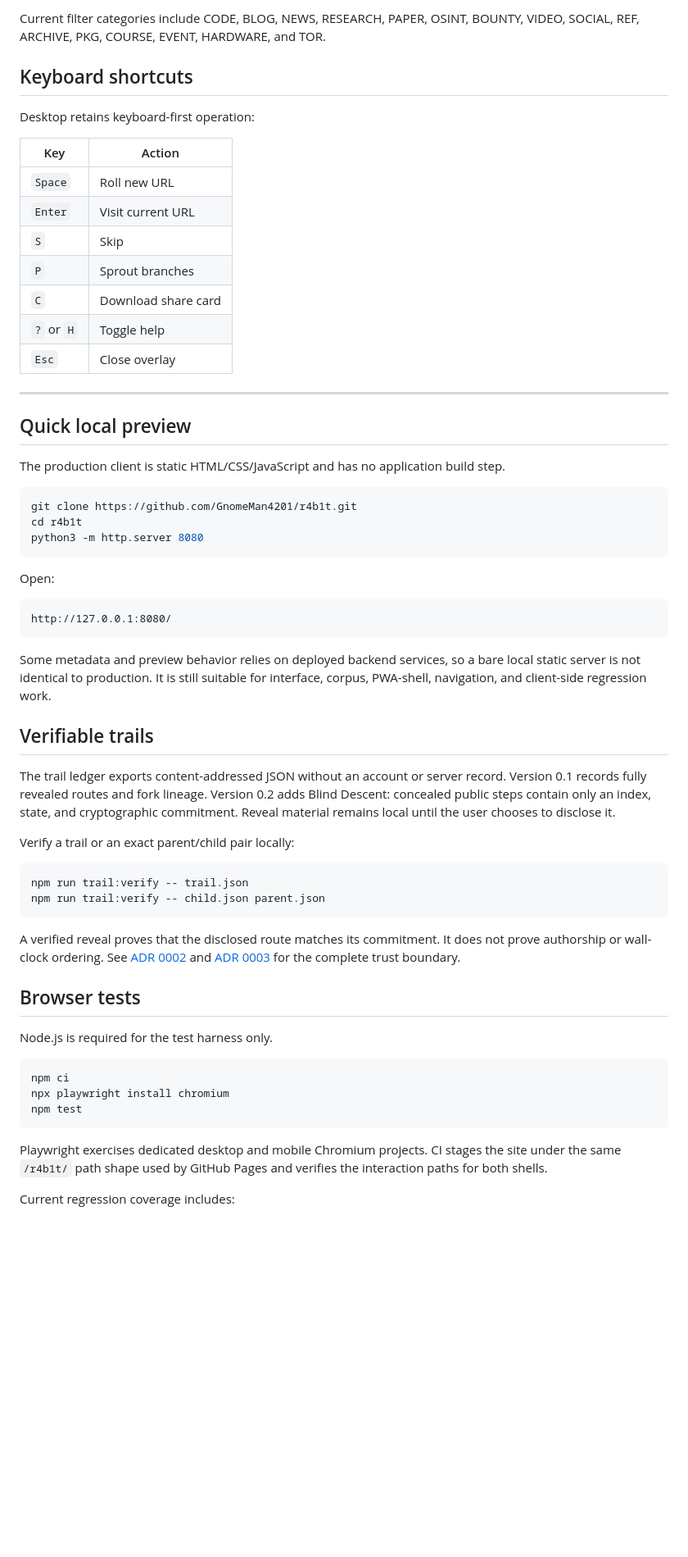
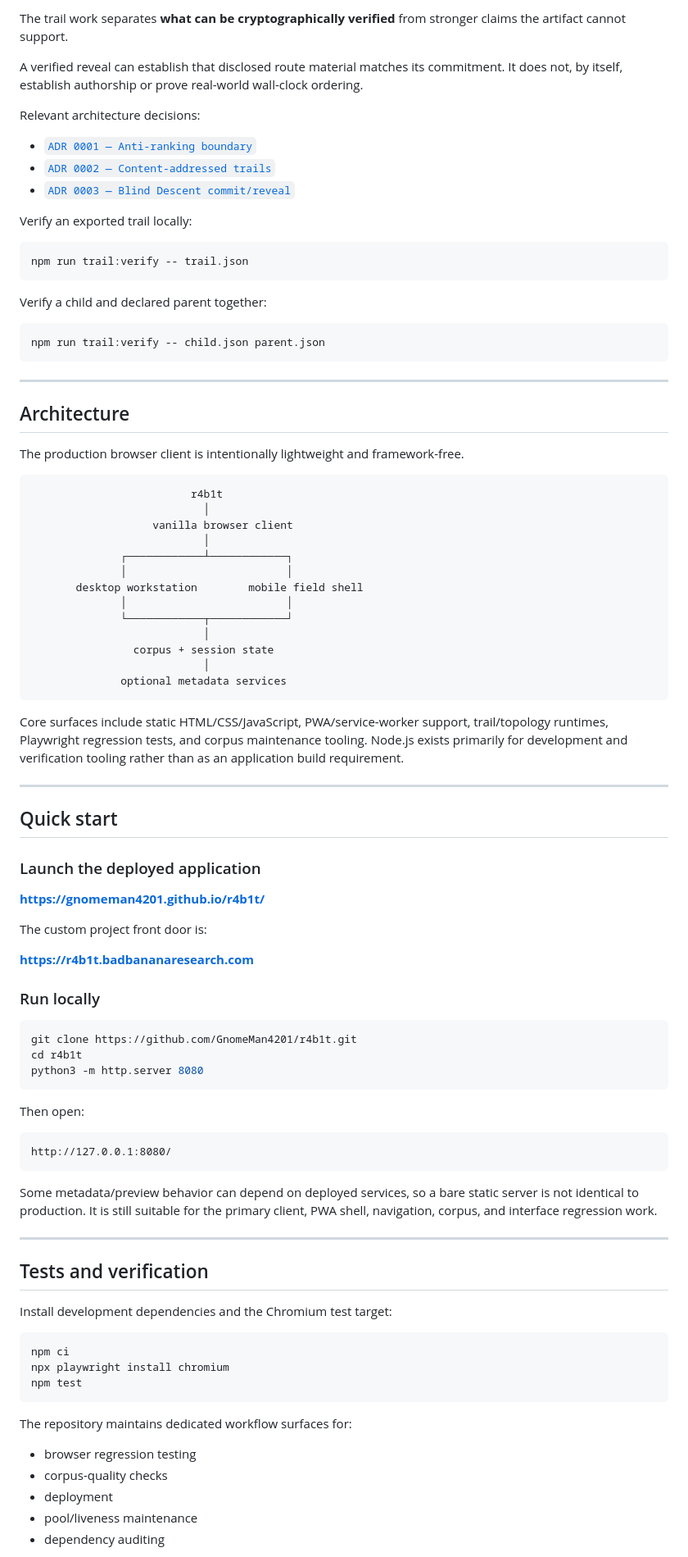
Before and after one commit to GnomeMan4201/r4b1t, a Markdown page: README.md, the part around one of its changes. Shown at 82% size. Rendered like a GitHub page; blank space fills up the shorter version.

````diff
--- a/README.md
+++ b/README.md
@@ -144,25 +208,63 @@ The corpus was assembled from sources including:
 
-Current filter categories include CODE, BLOG, NEWS, RESEARCH, PAPER, OSINT, BOUNTY, VIDEO, SOCIAL, REF, ARCHIVE, PKG, COURSE, EVENT, HARDWARE, and TOR.
+The trail work separates **what can be cryptographically verified** from stronger claims the artifact cannot support.
 
-## Keyboard shortcuts
+A verified reveal can establish that disclosed route material matches its commitment. It does not, by itself, establish authorship or prove real-world wall-clock ordering.
 
-Desktop retains keyboard-first operation:
+Relevant architecture decisions:
 
-| Key | Action |
-|---|---|
-| `Space` | Roll new URL |
-| `Enter` | Visit current URL |
-| `S` | Skip |
-| `P` | Sprout branches |
-| `C` | Download share card |
-| `?` or `H` | Toggle help |
-| `Esc` | Close overlay |
+- [`ADR 0001 — Anti-ranking boundary`](./docs/adr/0001-anti-ranking-boundary.md)
+- [`ADR 0002 — Content-addressed trails`](./docs/adr/0002-content-addressed-trails.md)
+- [`ADR 0003 — Blind Descent commit/reveal`](./docs/adr/0003-blind-descent-commit-reveal.md)
+
+Verify an exported trail locally:
+
+```bash
+npm run trail:verify -- trail.json
+```
+
+Verify a child and declared parent together:
+
+```bash
+npm run trail:verify -- child.json parent.json
+```
 
 ---
 
-## Quick local preview
+## Architecture
 
-The production client is static HTML/CSS/JavaScript and has no application build step.
+The production browser client is intentionally lightweight and framework-free.
+
+```text
+                         r4b1t
+                           │
+                   vanilla browser client
+                           │
+              ┌────────────┴────────────┐
+              │                         │
+       desktop workstation        mobile field shell
+              │                         │
+              └────────────┬────────────┘
+                           │
+                corpus + session state
+                           │
+              optional metadata services
+```
+
+Core surfaces include static HTML/CSS/JavaScript, PWA/service-worker support, trail/topology runtimes, Playwright regression tests, and corpus maintenance tooling. Node.js exists primarily for development and verification tooling rather than as an application build requirement.
+
+---
+
+## Quick start
+
+### Launch the deployed application
+
+**https://gnomeman4201.github.io/r4b1t/**
+
+The custom project front door is:
+
+**https://r4b1t.badbananaresearch.com**
+
+### Run locally
 
 ```bash
 git clone https://github.com/GnomeMan4201/r4b1t.git
@@ -170,30 +272,19 @@ cd r4b1t
 python3 -m http.server 8080
 ```
 
-Open:
+Then open:
 
 ```text
 http://127.0.0.1:8080/
 ```
 
-Some metadata and preview behavior relies on deployed backend services, so a bare local static server is not identical to production. It is still suitable for interface, corpus, PWA-shell, navigation, and client-side regression work.
+Some metadata/preview behavior can depend on deployed services, so a bare static server is not identical to production. It is still suitable for the primary client, PWA shell, navigation, corpus, and interface regression work.
 
-## Verifiable trails
+---
 
-The trail ledger exports content-addressed JSON without an account or server record. Version 0.1 records fully revealed routes and fork lineage. Version 0.2 adds Blind Descent: concealed public steps contain only an index, state, and cryptographic commitment. Reveal material remains local until the user chooses to disclose it.
+## Tests and verification
 
-Verify a trail or an exact parent/child pair locally:
-
-```bash
-npm run trail:verify -- trail.json
-npm run trail:verify -- child.json parent.json
-```
-
-A verified reveal proves that the disclosed route matches its commitment. It does not prove authorship or wall-clock ordering. See [ADR 0002](docs/adr/0002-content-addressed-trails.md) and [ADR 0003](docs/adr/0003-blind-descent-commit-reveal.md) for the complete trust boundary.
-
-## Browser tests
-
-Node.js is required for the test harness only.
+Install development dependencies and the Chromium test target:
 
 ```bash
 npm ci
@@ -201,7 +292,11 @@ npx playwright install chromium
 npm test
 ```
 
-Playwright exercises dedicated desktop and mobile Chromium projects. CI stages the site under the same `/r4b1t/` path shape used by GitHub Pages and verifies the interaction paths for both shells.
+The repository maintains dedicated workflow surfaces for:
 
-Current regression coverage includes:
+- browser regression testing
+- corpus-quality checks
+- deployment
+- pool/liveness maintenance
+- dependency auditing
 
````
Also changed, not shown: other parts of README.md (+237 -162 lines).
